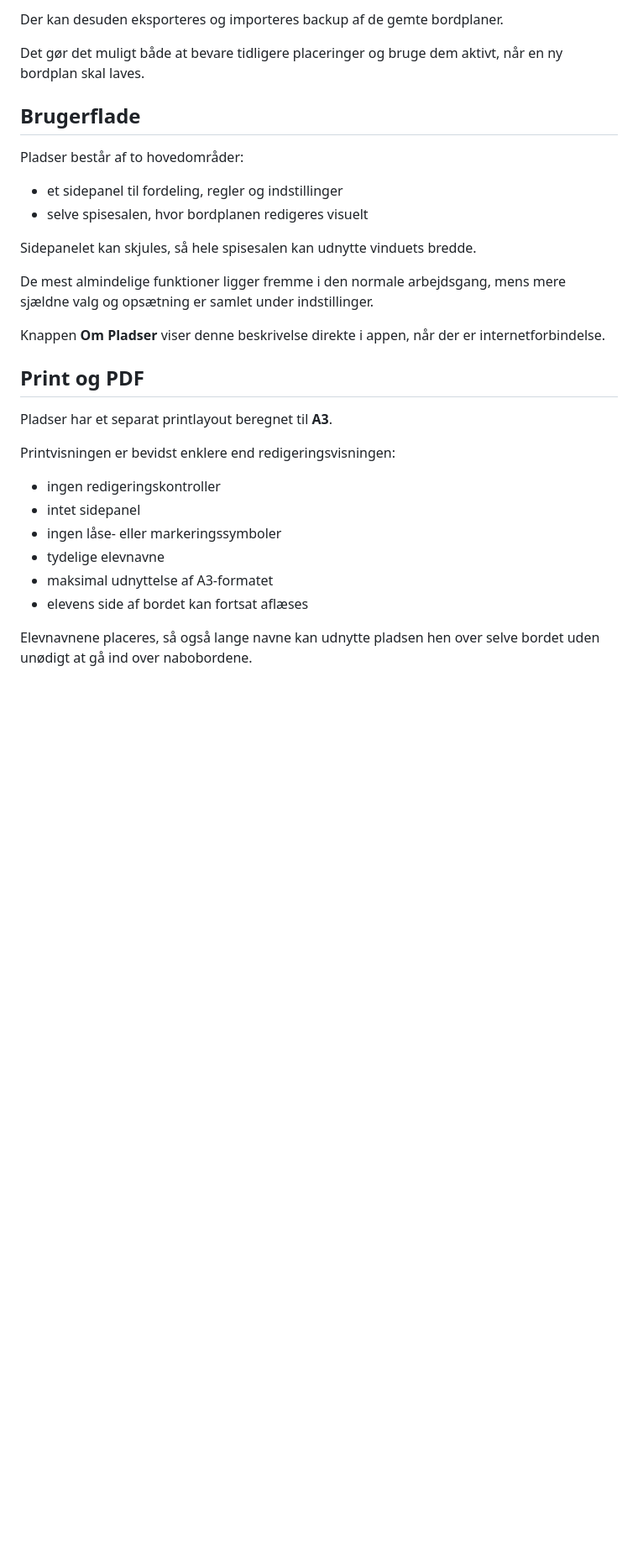
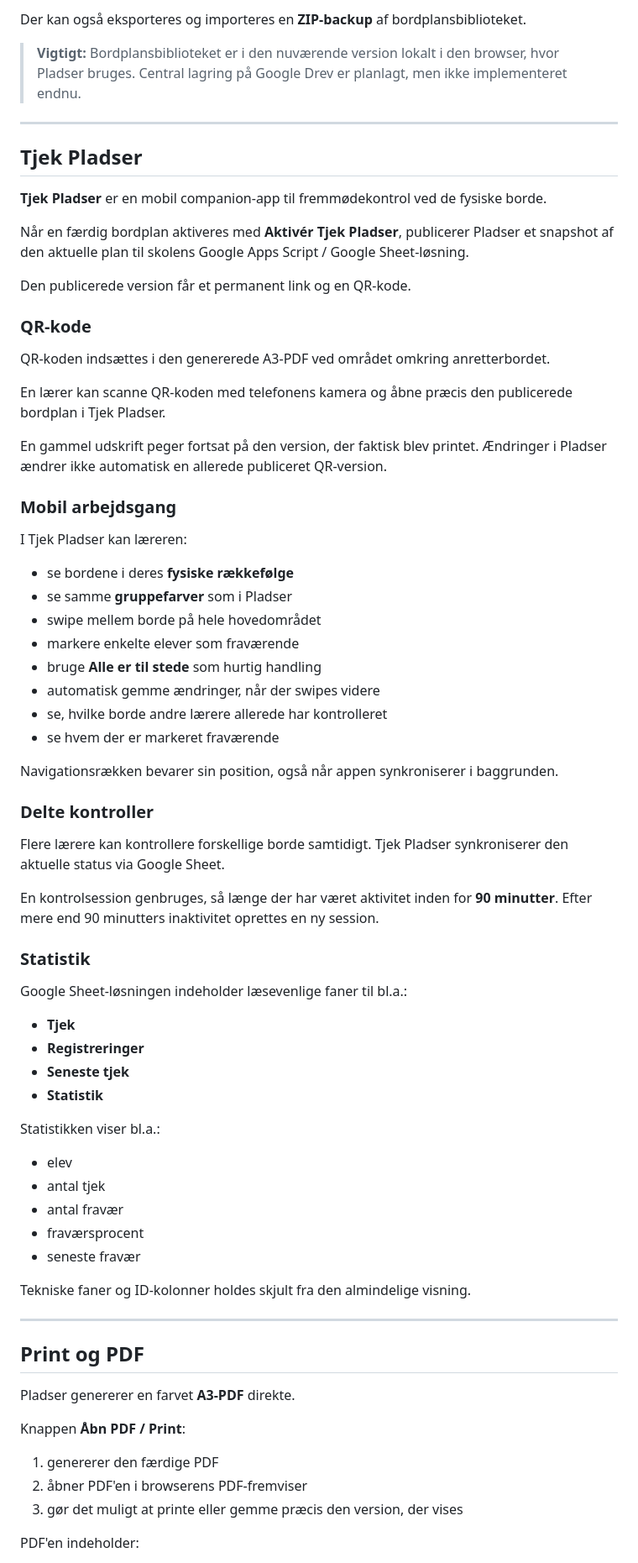
Before and after one commit to maans/pladser, a Markdown page: README.md, the part around one of its changes. Shown at 84% size. Drawn GitHub-style; blank space fills up the shorter version.

```diff
--- a/README.md
+++ b/README.md
@@ -213,33 +205,77 @@ I oversigten over bordplaner kan planer bl.a.:
 
-Der kan desuden eksporteres og importeres backup af de gemte bordplaner.
+Der kan også eksporteres og importeres en **ZIP-backup** af bordplansbiblioteket.
 
-Det gør det muligt både at bevare tidligere placeringer og bruge dem aktivt, når en ny bordplan skal laves.
+> **Vigtigt:** Bordplansbiblioteket er i den nuværende version lokalt i den browser, hvor Pladser bruges. Central lagring på Google Drev er planlagt, men ikke implementeret endnu.
 
-## Brugerflade
+---
 
-Pladser består af to hovedområder:
+## Tjek Pladser
 
-- et sidepanel til fordeling, regler og indstillinger
-- selve spisesalen, hvor bordplanen redigeres visuelt
+**Tjek Pladser** er en mobil companion-app til fremmødekontrol ved de fysiske borde.
 
-Sidepanelet kan skjules, så hele spisesalen kan udnytte vinduets bredde.
+Når en færdig bordplan aktiveres med **Aktivér Tjek Pladser**, publicerer Pladser et snapshot af den aktuelle plan til skolens Google Apps Script / Google Sheet-løsning.
 
-De mest almindelige funktioner ligger fremme i den normale arbejdsgang, mens mere sjældne valg og opsætning er samlet under indstillinger.
+Den publicerede version får et permanent link og en QR-kode.
 
-Knappen **Om Pladser** viser denne beskrivelse direkte i appen, når der er internetforbindelse.
+### QR-kode
+
+QR-koden indsættes i den genererede A3-PDF ved området omkring anretterbordet.
+
+En lærer kan scanne QR-koden med telefonens kamera og åbne præcis den publicerede bordplan i Tjek Pladser.
+
+En gammel udskrift peger fortsat på den version, der faktisk blev printet. Ændringer i Pladser ændrer ikke automatisk en allerede publiceret QR-version.
+
+### Mobil arbejdsgang
+
+I Tjek Pladser kan læreren:
+
+- se bordene i deres **fysiske rækkefølge**
+- se samme **gruppefarver** som i Pladser
+- swipe mellem borde på hele hovedområdet
+- markere enkelte elever som fraværende
+- bruge **Alle er til stede** som hurtig handling
+- automatisk gemme ændringer, når der swipes videre
+- se, hvilke borde andre lærere allerede har kontrolleret
+- se hvem der er markeret fraværende
+
+Navigationsrækken bevarer sin position, også når appen synkroniserer i baggrunden.
+
+### Delte kontroller
+
+Flere lærere kan kontrollere forskellige borde samtidigt. Tjek Pladser synkroniserer den aktuelle status via Google Sheet.
+
+En kontrolsession genbruges, så længe der har været aktivitet inden for **90 minutter**. Efter mere end 90 minutters inaktivitet oprettes en ny session.
+
+### Statistik
+
+Google Sheet-løsningen indeholder læsevenlige faner til bl.a.:
+
+- **Tjek**
+- **Registreringer**
+- **Seneste tjek**
+- **Statistik**
+
+Statistikken viser bl.a.:
+
+- elev
+- antal tjek
+- antal fravær
+- fraværsprocent
+- seneste fravær
+
+Tekniske faner og ID-kolonner holdes skjult fra den almindelige visning.
+
+---
 
 ## Print og PDF
 
-Pladser har et separat printlayout beregnet til **A3**.
+Pladser genererer en farvet **A3-PDF** direkte.
 
-Printvisningen er bevidst enklere end redigeringsvisningen:
+Knappen **Åbn PDF / Print**:
 
-- ingen redigeringskontroller
-- intet sidepanel
-- ingen låse- eller markeringssymboler
-- tydelige elevnavne
-- maksimal udnyttelse af A3-formatet
-- elevens side af bordet kan fortsat aflæses
+1. genererer den færdige PDF
+2. åbner PDF'en i browserens PDF-fremviser
+3. gør det muligt at printe eller gemme præcis den version, der vises
 
-Elevnavnene placeres, så også lange navne kan udnytte pladsen hen over selve bordet uden unødigt at gå ind over nabobordene.
+PDF'en indeholder:
 
```
Also changed, not shown: other parts of README.md (+190 -141 lines).
